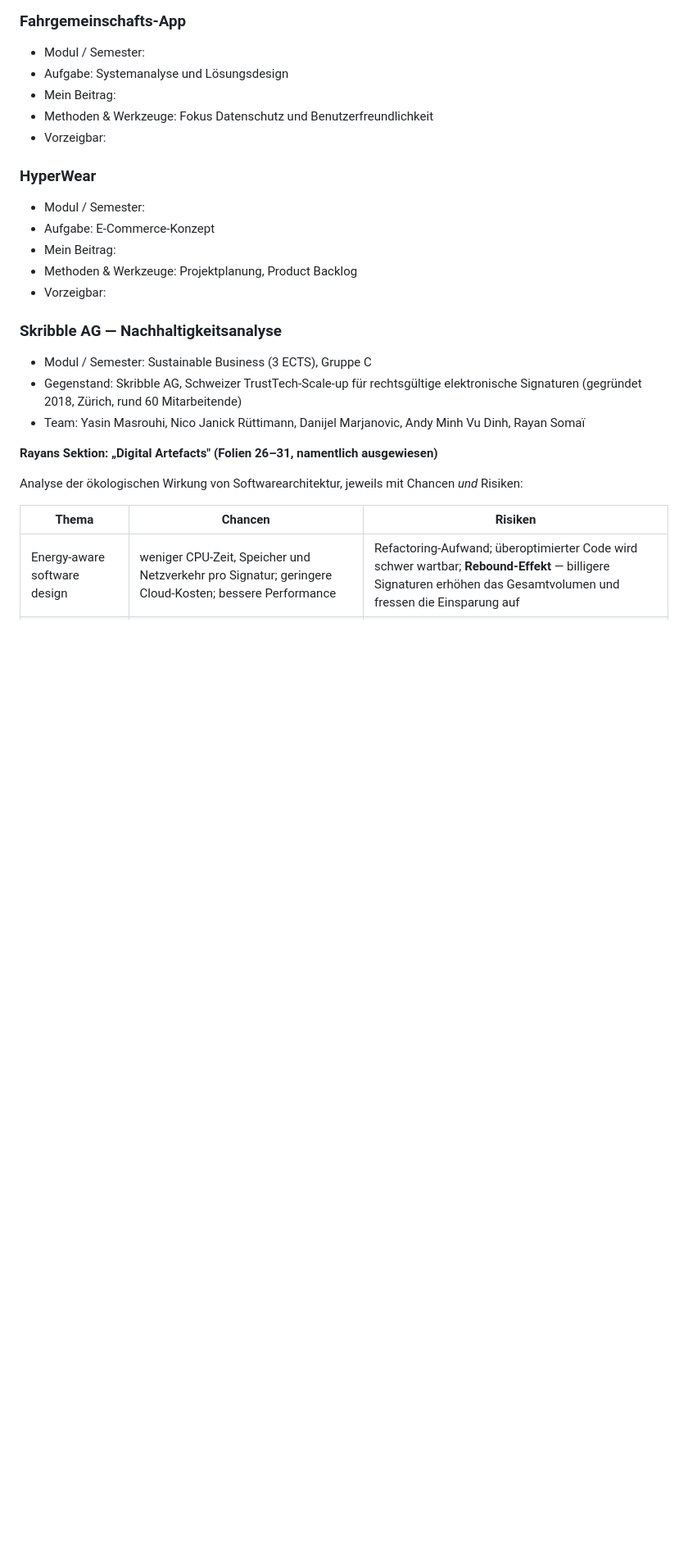
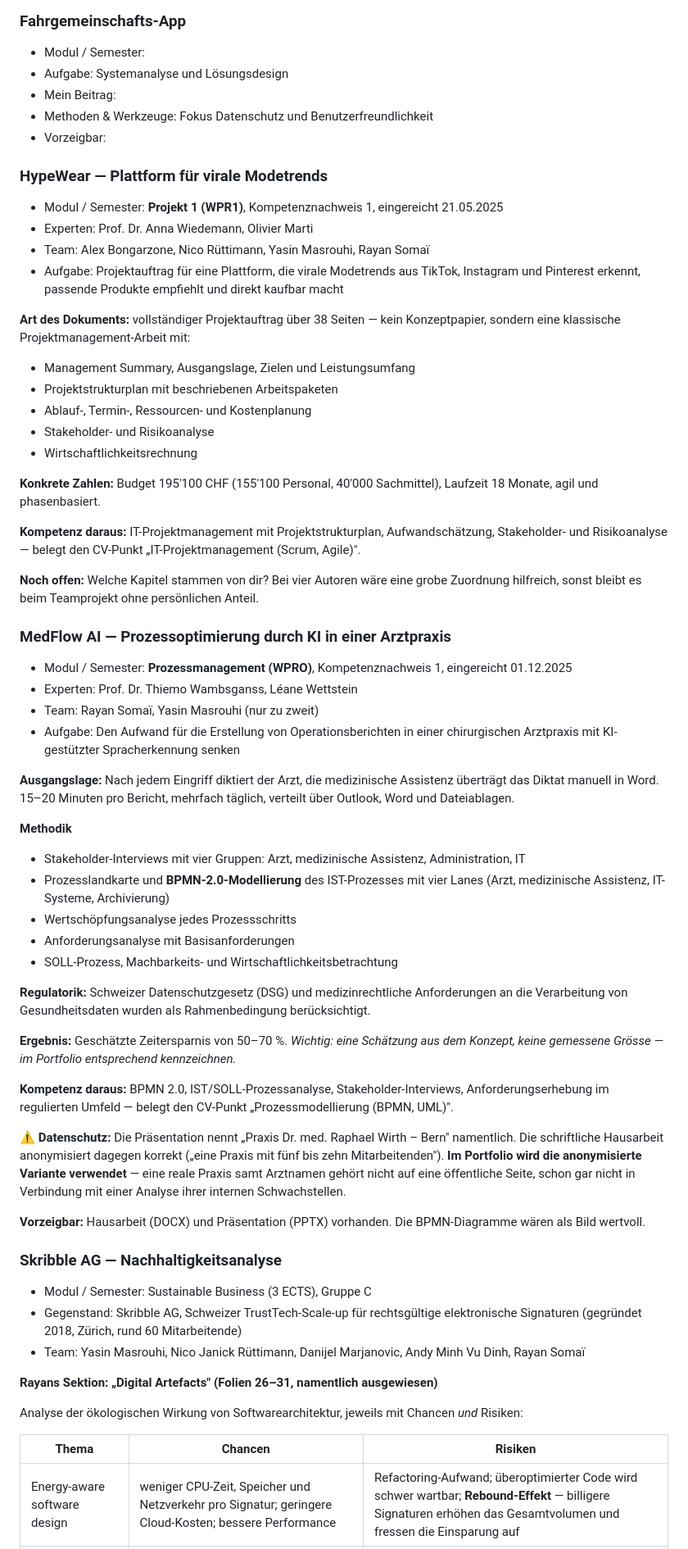
Before and after one commit to rayansomai03/portfolie-page, a Markdown page: data/inhalte.md, the part around the change. Shown at 82% size. GitHub-like rendering; blank space fills up the shorter version.

Commit message:
docs: add HypeWear and MedFlow AI, and map them to their modules
HypeWear is the Projekt 1 deliverable: a 38-page project charter with work
breakdown, scheduling, costing, stakeholder and risk analysis. MedFlow AI is the
Prozessmanagement project: BPMN 2.0 modelling of surgical report writing with
stakeholder interviews and a value-add analysis under Swiss data protection law.

Record two editorial rules: the medical practice is presented anonymously as the
written paper does rather than named as the slides do, and the 50-70% time saving
is labelled as an estimate.

Co-Authored-By: Claude Opus 5 <noreply@anthropic.com>
Claude-Session: https://claude.ai/code/session_01EWRzAor4xQzR7uQjYnz1C8

```diff
--- a/data/inhalte.md
+++ b/data/inhalte.md
@@ -251,12 +251,71 @@ Aufzählung der eigenen Leistung ist stärker und belegbar.
 - Methoden & Werkzeuge: Fokus Datenschutz und Benutzerfreundlichkeit
 - Vorzeigbar:
 
-### HyperWear
-- Modul / Semester:
-- Aufgabe: E-Commerce-Konzept
-- Mein Beitrag:
-- Methoden & Werkzeuge: Projektplanung, Product Backlog
-- Vorzeigbar:
+### HypeWear — Plattform für virale Modetrends
+- Modul / Semester: **Projekt 1 (WPR1)**, Kompetenznachweis 1, eingereicht 21.05.2025
+- Experten: Prof. Dr. Anna Wiedemann, Olivier Marti
+- Team: Alex Bongarzone, Nico Rüttimann, Yasin Masrouhi, Rayan Somaï
+- Aufgabe: Projektauftrag für eine Plattform, die virale Modetrends aus TikTok,
+  Instagram und Pinterest erkennt, passende Produkte empfiehlt und direkt kaufbar macht
+
+**Art des Dokuments:** vollständiger Projektauftrag über 38 Seiten — kein Konzeptpapier,
+sondern eine klassische Projektmanagement-Arbeit mit:
+- Management Summary, Ausgangslage, Zielen und Leistungsumfang
+- Projektstrukturplan mit beschriebenen Arbeitspaketen
+- Ablauf-, Termin-, Ressourcen- und Kostenplanung
+- Stakeholder- und Risikoanalyse
+- Wirtschaftlichkeitsrechnung
+
+**Konkrete Zahlen:** Budget 195'100 CHF (155'100 Personal, 40'000 Sachmittel),
+Laufzeit 18 Monate, agil und phasenbasiert.
+
+**Kompetenz daraus:** IT-Projektmanagement mit Projektstrukturplan, Aufwandschätzung,
+Stakeholder- und Risikoanalyse — belegt den CV-Punkt „IT-Projektmanagement (Scrum, Agile)".
+
+**Noch offen:** Welche Kapitel stammen von dir? Bei vier Autoren wäre eine grobe
+Zuordnung hilfreich, sonst bleibt es beim Teamprojekt ohne persönlichen Anteil.
+
+### MedFlow AI — Prozessoptimierung durch KI in einer Arztpraxis
+- Modul / Semester: **Prozessmanagement (WPRO)**, Kompetenznachweis 1,
+  eingereicht 01.12.2025
+- Experten: Prof. Dr. Thiemo Wambsganss, Léane Wettstein
+- Team: Rayan Somaï, Yasin Masrouhi (nur zu zweit)
+- Aufgabe: Den Aufwand für die Erstellung von Operationsberichten in einer
+  chirurgischen Arztpraxis mit KI-gestützter Spracherkennung senken
+
+**Ausgangslage:** Nach jedem Eingriff diktiert der Arzt, die medizinische Assistenz
+überträgt das Diktat manuell in Word. 15–20 Minuten pro Bericht, mehrfach täglich,
+verteilt über Outlook, Word und Dateiablagen.
+
+**Methodik**
+- Stakeholder-Interviews mit vier Gruppen: Arzt, medizinische Assistenz,
+  Administration, IT
+- Prozesslandkarte und **BPMN-2.0-Modellierung** des IST-Prozesses mit vier Lanes
+  (Arzt, medizinische Assistenz, IT-Systeme, Archivierung)
+- Wertschöpfungsanalyse jedes Prozessschritts
+- Anforderungsanalyse mit Basisanforderungen
+- SOLL-Prozess, Machbarkeits- und Wirtschaftlichkeitsbetrachtung
+
+**Regulatorik:** Schweizer Datenschutzgesetz (DSG) und medizinrechtliche
+Anforderungen an die Verarbeitung von Gesundheitsdaten wurden als Rahmenbedingung
+berücksichtigt.
+
+**Ergebnis:** Geschätzte Zeitersparnis von 50–70 %. *Wichtig: eine Schätzung aus
+dem Konzept, keine gemessene Grösse — im Portfolio entsprechend kennzeichnen.*
+
+**Kompetenz daraus:** BPMN 2.0, IST/SOLL-Prozessanalyse, Stakeholder-Interviews,
+Anforderungserhebung im regulierten Umfeld — belegt den CV-Punkt
+„Prozessmodellierung (BPMN, UML)".
+
+**⚠️ Datenschutz:** Die Präsentation nennt „Praxis Dr. med. Raphael Wirth – Bern"
+namentlich. Die schriftliche Hausarbeit anonymisiert dagegen korrekt
+(„eine Praxis mit fünf bis zehn Mitarbeitenden"). **Im Portfolio wird die
+anonymisierte Variante verwendet** — eine reale Praxis samt Arztnamen gehört nicht
+auf eine öffentliche Seite, schon gar nicht in Verbindung mit einer Analyse ihrer
+internen Schwachstellen.
+
+**Vorzeigbar:** Hausarbeit (DOCX) und Präsentation (PPTX) vorhanden.
+Die BPMN-Diagramme wären als Bild wertvoll.
 
 ### Skribble AG — Nachhaltigkeitsanalyse
 - Modul / Semester: Sustainable Business (3 ECTS), Gruppe C
```
Also changed, not shown: PROJECT_PROGRESS.md (+24 -6 lines).
